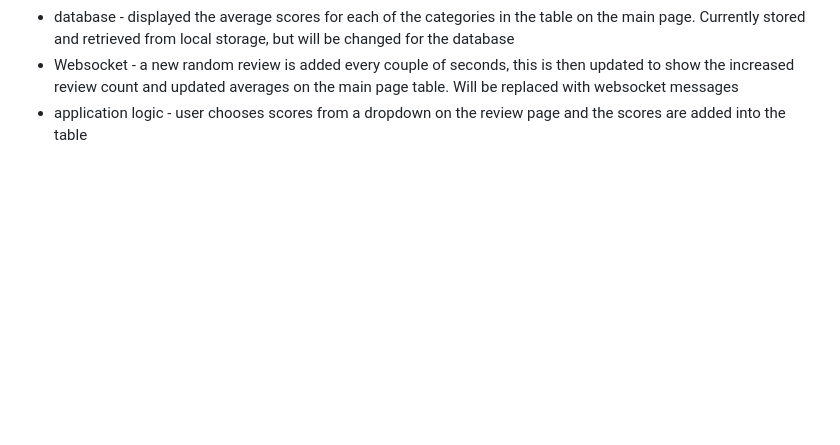
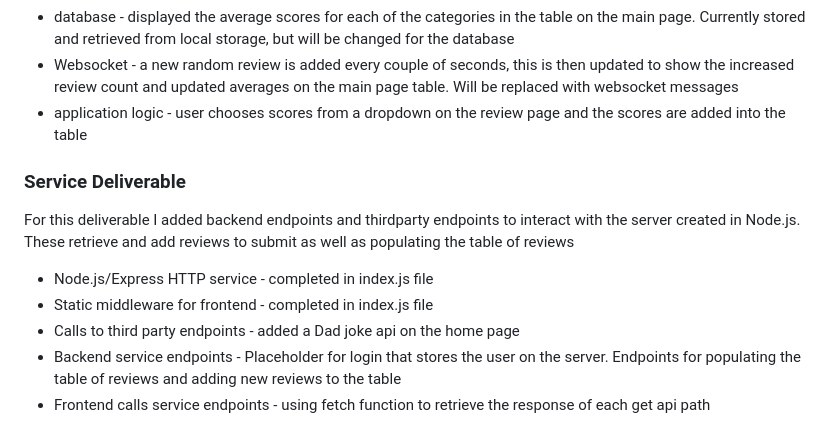
Before and after one commit to kdresen/CS260, a Markdown page: Startup/README.md, the part around the change. GitHub-like rendering; blank space fills up the shorter version.

Commit message:
Update README.md
added Service Deliverable information

```diff
--- a/Startup/README.md
+++ b/Startup/README.md
@@ -67,3 +67,11 @@ For this deliverable I created the final appearance I want the website to have w
  - database - displayed the average scores for each of the categories in the table on the main page. Currently stored and retrieved from local storage, but will be changed for the database
  - Websocket - a new random review is added every couple of seconds, this is then updated to show the increased review count and updated averages on the main page table. Will be replaced with websocket messages
  - application logic - user chooses scores from a dropdown on the review page and the scores are added into the table
+
+### Service Deliverable
+For this deliverable I added backend endpoints and thirdparty endpoints to interact with the server created in Node.js. These retrieve and add reviews to submit as well as populating the table of reviews
+- Node.js/Express HTTP service - completed in index.js file
+- Static middleware for frontend - completed in index.js file
+- Calls to third party endpoints - added a Dad joke api on the home page
+- Backend service endpoints - Placeholder for login that stores the user on the server. Endpoints for populating the table of reviews and adding new reviews to the table
+- Frontend calls service endpoints - using fetch function to retrieve the response of each get api path
```
